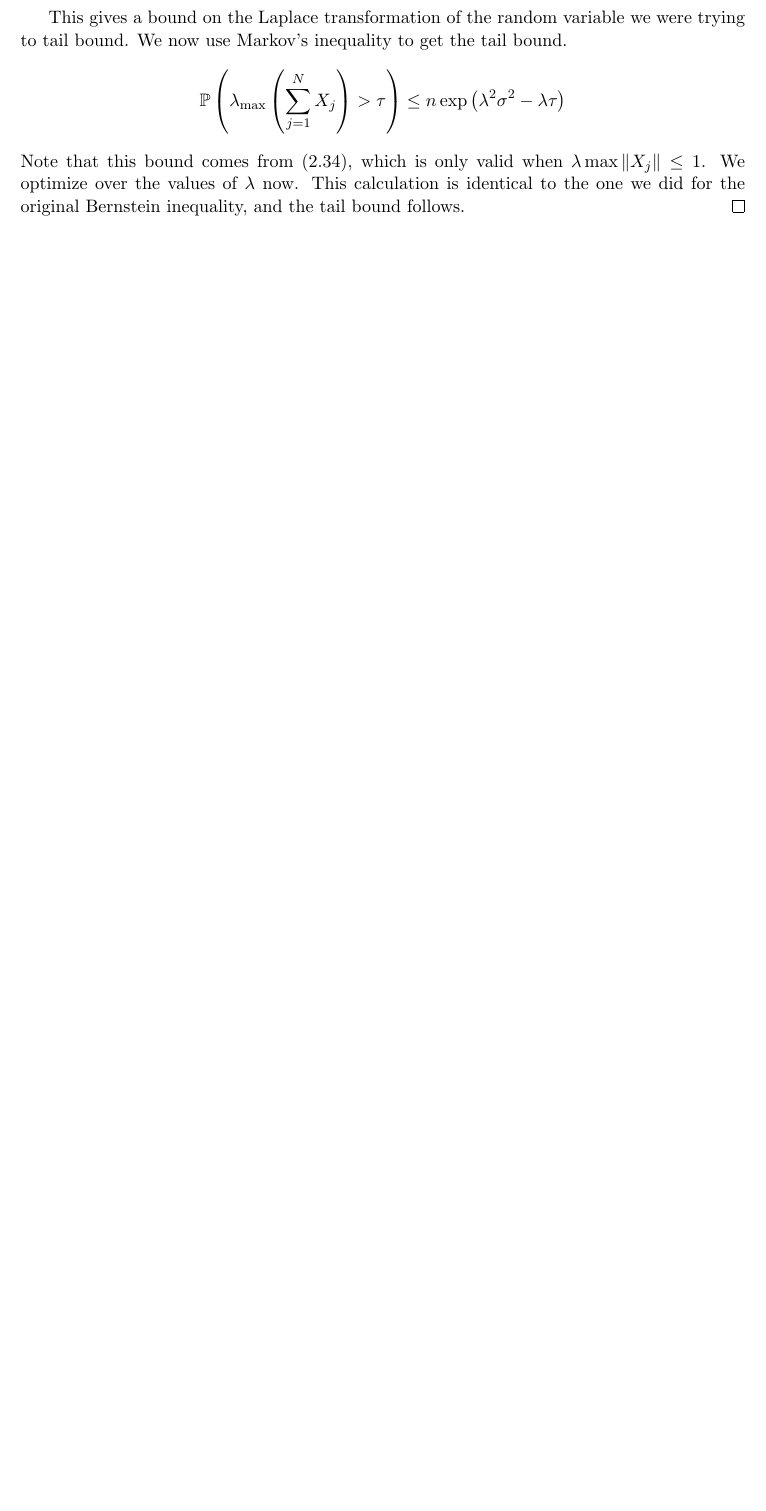
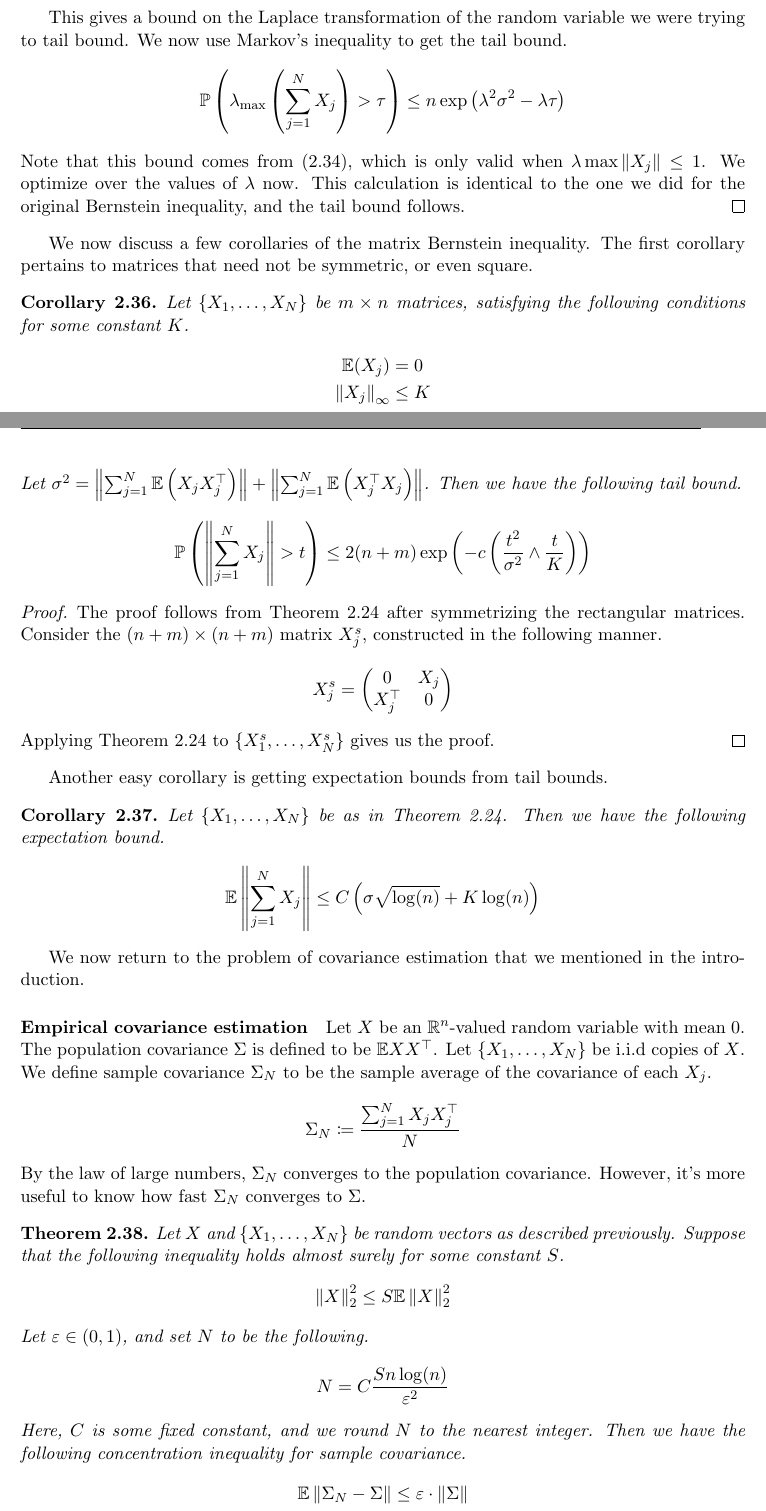
Before and after one commit to sayantangkhan/hdp-course-notes, a LaTeX document (main.tex): part of page 24 of 25 before the commit and two parts of pages 24 and 25 of 27 after it, the two joined at a grey line, cut so that both start at the same text, the shorter picture padded with empty space. Compiled offline with pdfLaTeX.

Commit message:
Done with lec 9

```diff
--- a/main.tex
+++ b/main.tex
@@ -1040,3 +1040,69 @@ Using this corollary, we can prove the matrix Bernstein inequality.
   We optimize over the values of $\lambda$ now. This calculation is identical to the one we did for the original Bernstein inequality, and the tail bound follows.
 \end{proof}
 
+We now discuss a few corollaries of the matrix Bernstein inequality.
+The first corollary pertains to matrices that need not be symmetric, or even square.
+
+\begin{corollary}
+  Let $\{X_1, \ldots, X_N\}$ be $m \times n$ matrices, satisfying the following conditions for some constant $K$.
+  \begin{align*}
+    \E(X_j) &= 0 \\
+    \norm{X_j}_{\infty} &\leq K
+  \end{align*}
+  Let $\sigma^2 = \norm{\sum_{j=1}^N \E\left( X_j X_j^{\top} \right)} + \norm{\sum_{j=1}^N \E\left( X_j^{\top}X_j \right)}$.
+  Then we have the following tail bound.
+  \begin{align*}
+    \P\left( \norm{\sum_{j=1}^N X_j} > t \right)
+    \leq 2(n+m) \exp\left( -c \left( \frac{t^2}{\sigma^2} \wedge \frac{t}{K} \right) \right)
+  \end{align*}
+\end{corollary}
+\begin{proof}
+  The proof follows from Theorem \ref{thm:matrix-bernstein} after symmetrizing the rectangular matrices.
+  Consider the $(n+m) \times (n+m)$ matrix $X_j^s$, constructed in the following manner.
+  \begin{align*}
+    X_j^s =
+    \begin{pmatrix}
+      0 & X_j  \\
+      X_j^{\top} & 0
+    \end{pmatrix}
+  \end{align*}
+  Applying Theorem \ref{thm:matrix-bernstein} to $\{X_1^s, \ldots, X_N^s\}$ gives us the proof.
+\end{proof}
+
+Another easy corollary is getting expectation bounds from tail bounds.
+\begin{corollary}
+  \label{cor:exp-bound}
+  Let $\{X_1, \ldots, X_N\}$ be as in Theorem \ref{thm:matrix-bernstein}. Then we have the following expectation bound.
+  \begin{align*}
+    \E \norm{\sum_{j=1}^N X_j} \leq C \left( \sigma \sqrt{\log(n)} + K \log(n) \right)
+  \end{align*}
+\end{corollary}
+
+We now return to the problem of covariance estimation that we mentioned in the introduction.
+
+\paragraph{Empirical covariance estimation}
+
+Let $X$ be an $\R^n$-valued random variable with mean $0$.
+The population covariance $\Sigma$ is defined to be $\E X X^{\top}$.
+Let $\{X_1, \ldots, X_N\}$ be i.i.d copies of $X$.
+We define sample covariance $\Sigma_N$ to be the sample average of the covariance of each $X_j$.
+\begin{align*}
+  \Sigma_N \coloneqq \frac{\sum_{j=1}^N X_j X_j^{\top}}{N}
+\end{align*}
+By the law of large numbers, $\Sigma_N$ converges to the population covariance.
+However, it's more useful to know how fast $\Sigma_N$ converges to $\Sigma$.
+\begin{theorem}
+  Let $X$ and $\{X_1, \ldots, X_N\}$ be random vectors as described previously.
+  Suppose that the following inequality holds almost surely for some constant $S$.
+  \begin{align*}
+    \norm{X}_2^2 \leq S \E\norm{X}_2^2
+  \end{align*}
+  Let $\varepsilon \in (0,1)$, and set $N$ to be the following.
+  \begin{align*}
+    N = C \frac{S n \log(n)}{\varepsilon^2}
+  \end{align*}
+  Here, $C$ is some fixed constant, and we round $N$ to the nearest integer.
+  Then we have the following concentration inequality for sample covariance.
+  \begin{align*}
+    \E \norm{\Sigma_N - \Sigma} \leq \varepsilon \cdot \norm{\Sigma}
+  \end{align*}
@@ -1042,0 +1115,3 @@ Using this corollary, we can prove the matrix Bernstein inequality.
+    \E \norm{\Sigma_N - \Sigma} &= \E \norm{ \frac{\sum_{j=1}^N X_jX_j^{\top}}{N} - \Sigma } \\
+                                &= \frac{1}{N} \E \norm{\sum_{j=1}^N Y_j}
+  \end{align*}
@@ -1042,0 +1144 @@ Using this corollary, we can prove the matrix Bernstein inequality.
+             &\leq Sn \norm{\Sigma} \Sigma
```
Also changed, not shown: main.tex (57 more changed lines).
